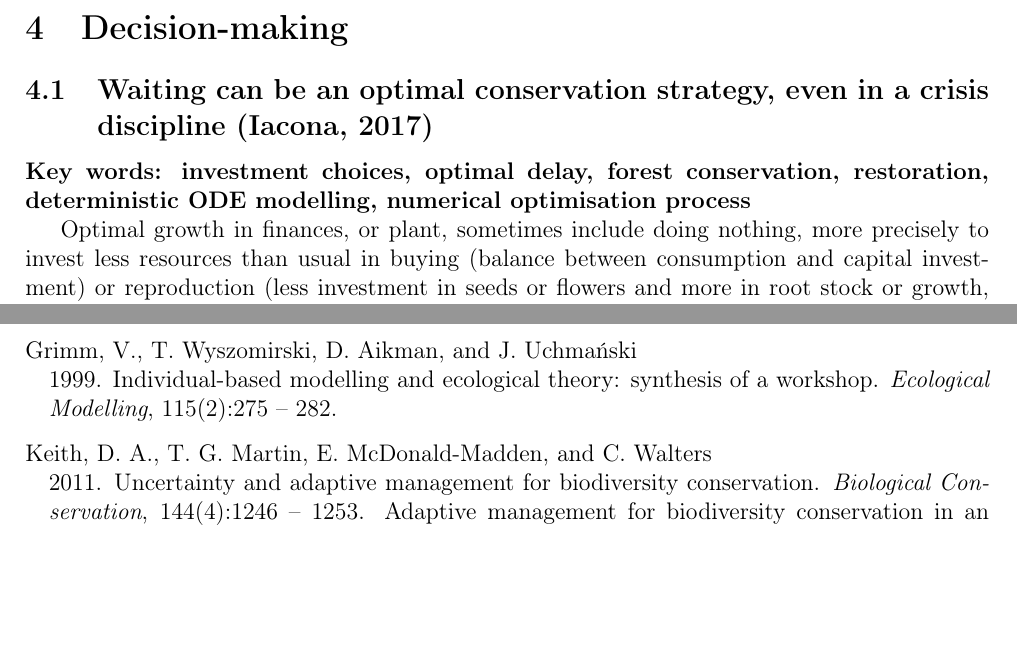
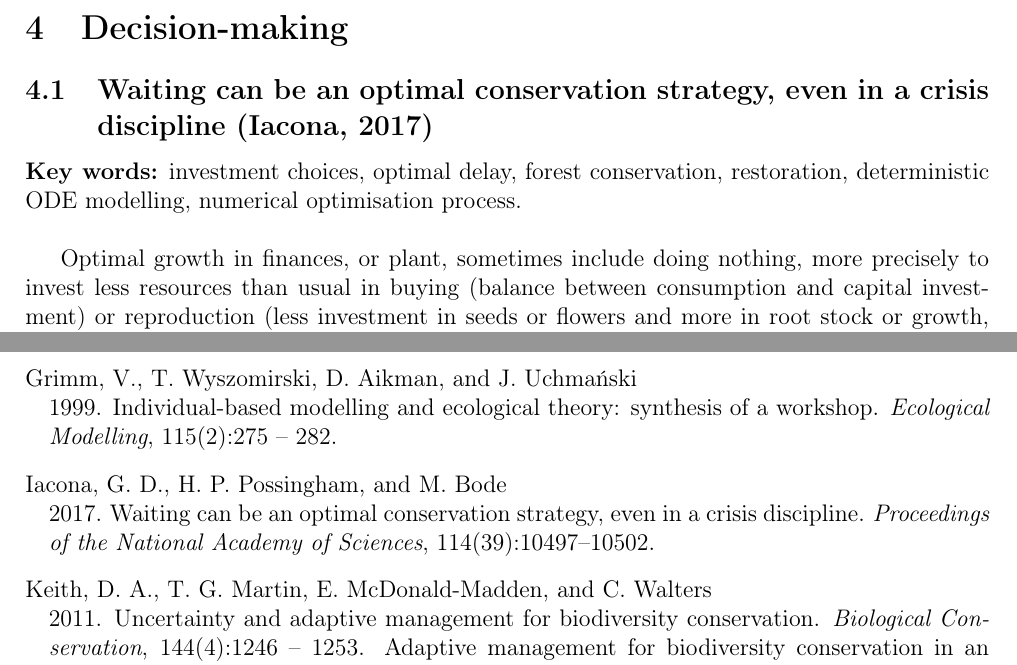
Before and after one commit to AdrianBach/LitReview, a LaTeX document (LitReview.tex, which reads PhD-litReview.bib): two parts of pages 20 and 27 of 27 before the commit and two parts of pages 20 and 27 of 28 after it, joined at a grey line, cut so that both start at the same text, the shorter picture padded with empty space. Compiled offline with pdfLaTeX.

Commit message:
bib update

```diff
--- a/LitReview.tex
+++ b/LitReview.tex
@@ -534,7 +534,7 @@ adopts a dynamical approach to decisions and naturally lends itself to an apprec
 
 \subsection{Waiting can be an optimal conservation strategy, even
 in a crisis discipline (Iacona, 2017)}
-\textbf{Key words: investment choices, optimal delay, forest conservation, restoration, deterministic ODE modelling, numerical optimisation process}
+\textbf{Key words:} investment choices, optimal delay, forest conservation, restoration, deterministic ODE modelling, numerical optimisation process.\\
 
 Optimal growth in finances, or plant, sometimes include doing nothing, more precisely to invest less resources than usual in buying (balance between consumption and capital investment) or reproduction (less investment in seeds or flowers and more in root stock or growth, waiting for a less unsuitable or competitive time) for a certain amount of time.\\
 Since the problems conservation is dealing with are often irreversible, managers are used to invest resources in acting as soon as they get them. Optimal growth concept applied to management strategy shows that 'doing nothing' is sometimes more profitable for conservation goals. By doing nothing, authors mean invest in other domains than policy application, such as research, monitoring, or even other lucrative placements. But only if the possible outcome outweigh the increase in threat in the meantime.\\
--- a/PhD-litReview.bib
+++ b/PhD-litReview.bib
@@ -215,3 +215,14 @@ keywords = "Bayesian network, State-and-transition, Adaptive Management, Process
   publisher={Elsevier}
 }
 
+%%
+
+@article {Iacona10497,
+	author = {Iacona, Gwenllian D. and Possingham, Hugh P. and Bode, Michael},
+	title = {Waiting can be an optimal conservation strategy, even in a crisis discipline},
+	volume = {114},
+	number = {39},
+	pages = {10497--10502},
+	year = {2017},
+	doi = {10.1073/pnas.1702111114},
+	publisher = {National Academy of Sciences},
@@ -218 +233,4 @@ keywords = "Bayesian network, State-and-transition, Adaptive Management, Process
+	journal = {Proceedings of the National Academy of Sciences}
+}
+
 %
```
Also changed, not shown: LitReview.bbl, LitReview.pdf, PhD-litReview.bib (4 more changed lines), 4 other files.
